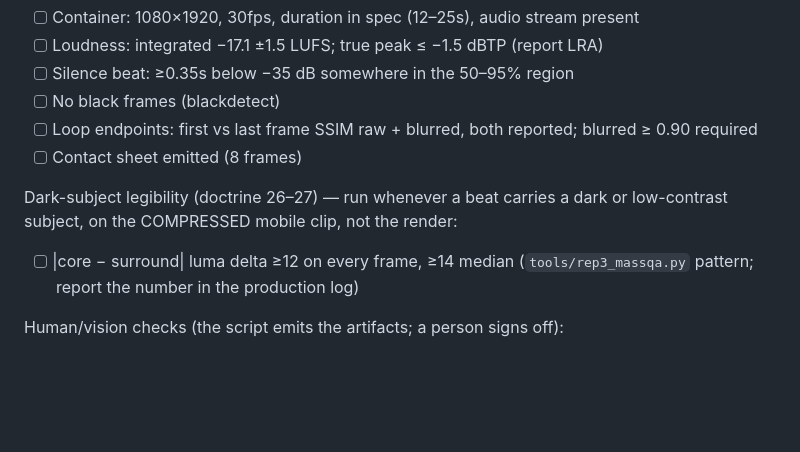
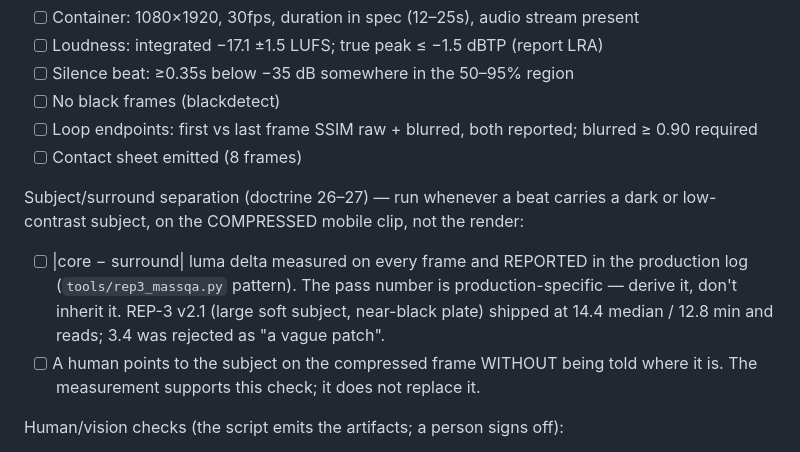
Before and after one commit to Noctilucenty/Curio-Video-Automation, a Markdown page: docs/curio/PRODUCTION_DOCTRINE.md, the part around one of its changes. Rendered like a GitHub page; blank space fills up the shorter version.

```diff
--- a/docs/curio/PRODUCTION_DOCTRINE.md
+++ b/docs/curio/PRODUCTION_DOCTRINE.md
@@ -272,10 +295,15 @@ Automated by `tools/finalqa.mjs` (deterministic, no LLM):
       blurred ≥ 0.90 required
 - [ ] Contact sheet emitted (8 frames)
 
-Dark-subject legibility (doctrine 26–27) — run whenever a beat carries a dark
-or low-contrast subject, on the COMPRESSED mobile clip, not the render:
-- [ ] |core − surround| luma delta ≥12 on every frame, ≥14 median
-      (`tools/rep3_massqa.py` pattern; report the number in the production log)
+Subject/surround separation (doctrine 26–27) — run whenever a beat carries a
+dark or low-contrast subject, on the COMPRESSED mobile clip, not the render:
+- [ ] |core − surround| luma delta measured on every frame and REPORTED in the
+      production log (`tools/rep3_massqa.py` pattern). The pass number is
+      production-specific — derive it, don't inherit it. REP-3 v2.1 (large soft
+      subject, near-black plate) shipped at 14.4 median / 12.8 min and reads;
+      3.4 was rejected as "a vague patch".
+- [ ] A human points to the subject on the compressed frame WITHOUT being told
+      where it is. The measurement supports this check; it does not replace it.
 
 Human/vision checks (the script emits the artifacts; a person signs off):
 - [ ] Contact sheet at MOBILE size: every beat readable, no dead-black beats
```
Also changed, not shown: other parts of docs/curio/PRODUCTION_DOCTRINE.md (+54 -31 lines), 1 other file.
